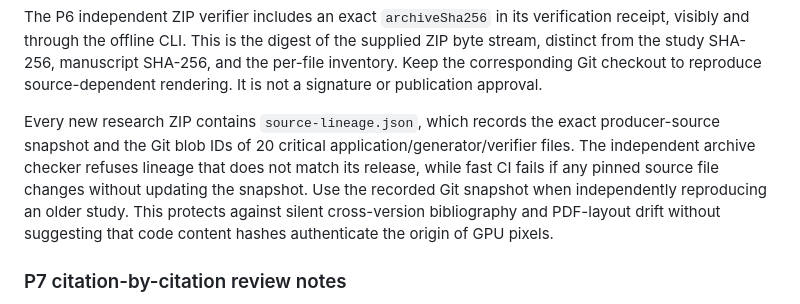
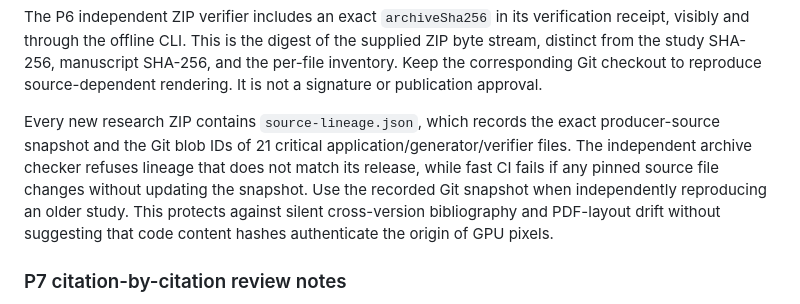
Before and after one commit to slmcav/MiniWrapper, a Markdown page: README.md, the part around the change. GitHub-like rendering.

Commit message:
Update manuscript source-lineage documentation for twenty-one pinned review and generator modules

```diff
--- a/README.md
+++ b/README.md
@@ -210,7 +210,7 @@ This verification can be repeated on another computer without network access, bu
 The P6 independent ZIP verifier includes an exact `archiveSha256` in its verification receipt, visibly and through the offline CLI. This is the digest of the supplied ZIP byte stream, distinct from the study SHA-256, manuscript SHA-256, and the per-file inventory. Keep the corresponding Git checkout to reproduce source-dependent rendering. It is not a signature or publication approval.
 
 
-Every new research ZIP contains `source-lineage.json`, which records the exact producer-source snapshot and the Git blob IDs of 20 critical application/generator/verifier files. The independent archive checker refuses lineage that does not match its release, while fast CI fails if any pinned source file changes without updating the snapshot. Use the recorded Git snapshot when independently reproducing an older study. This protects against silent cross-version bibliography and PDF-layout drift without suggesting that code content hashes authenticate the origin of GPU pixels.
+Every new research ZIP contains `source-lineage.json`, which records the exact producer-source snapshot and the Git blob IDs of 21 critical application/generator/verifier files. The independent archive checker refuses lineage that does not match its release, while fast CI fails if any pinned source file changes without updating the snapshot. Use the recorded Git snapshot when independently reproducing an older study. This protects against silent cross-version bibliography and PDF-layout drift without suggesting that code content hashes authenticate the origin of GPU pixels.
 
 ### P7 citation-by-citation review notes
 
```
Also changed, not shown: docs/REPRODUCIBILITY.md (+1 -1 lines).
